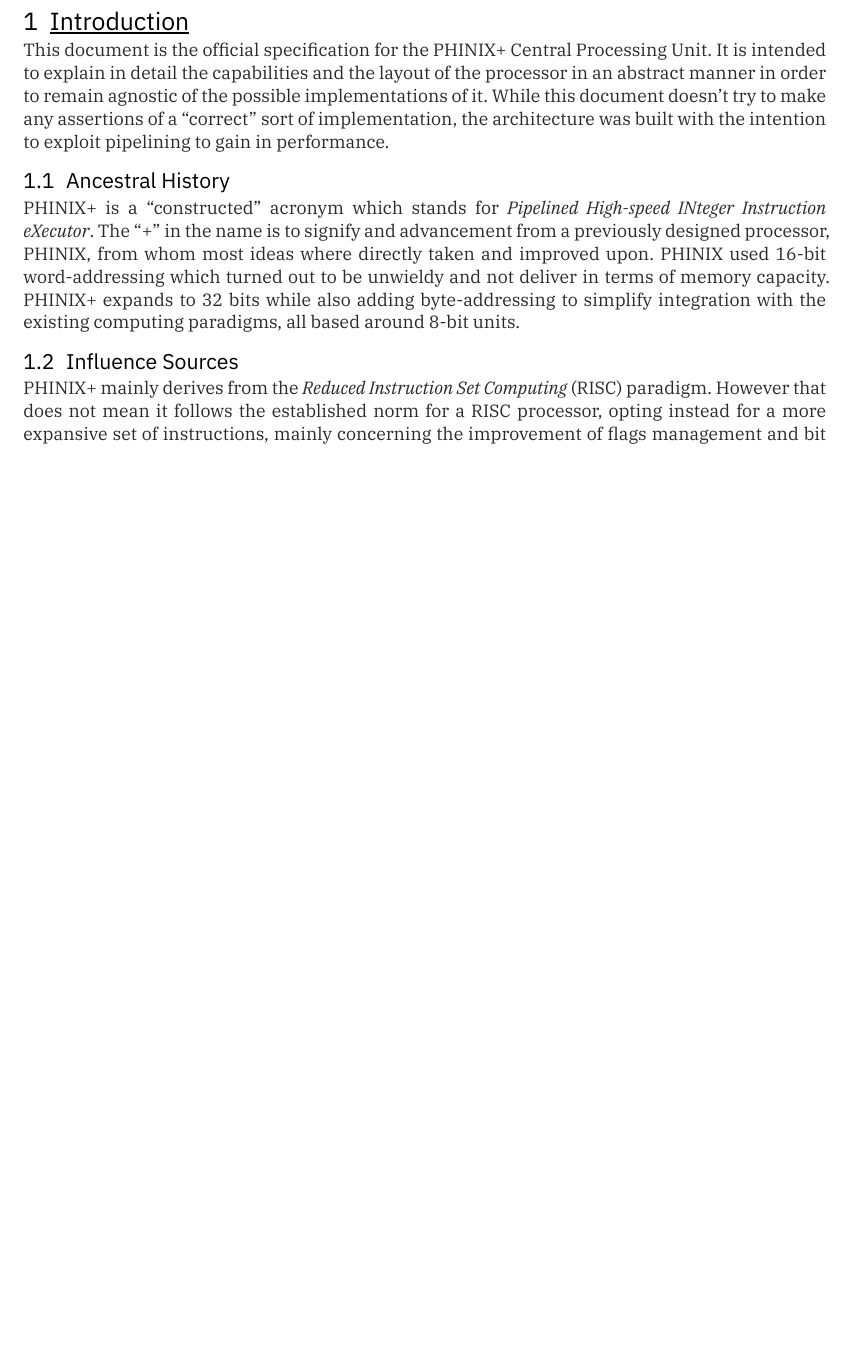
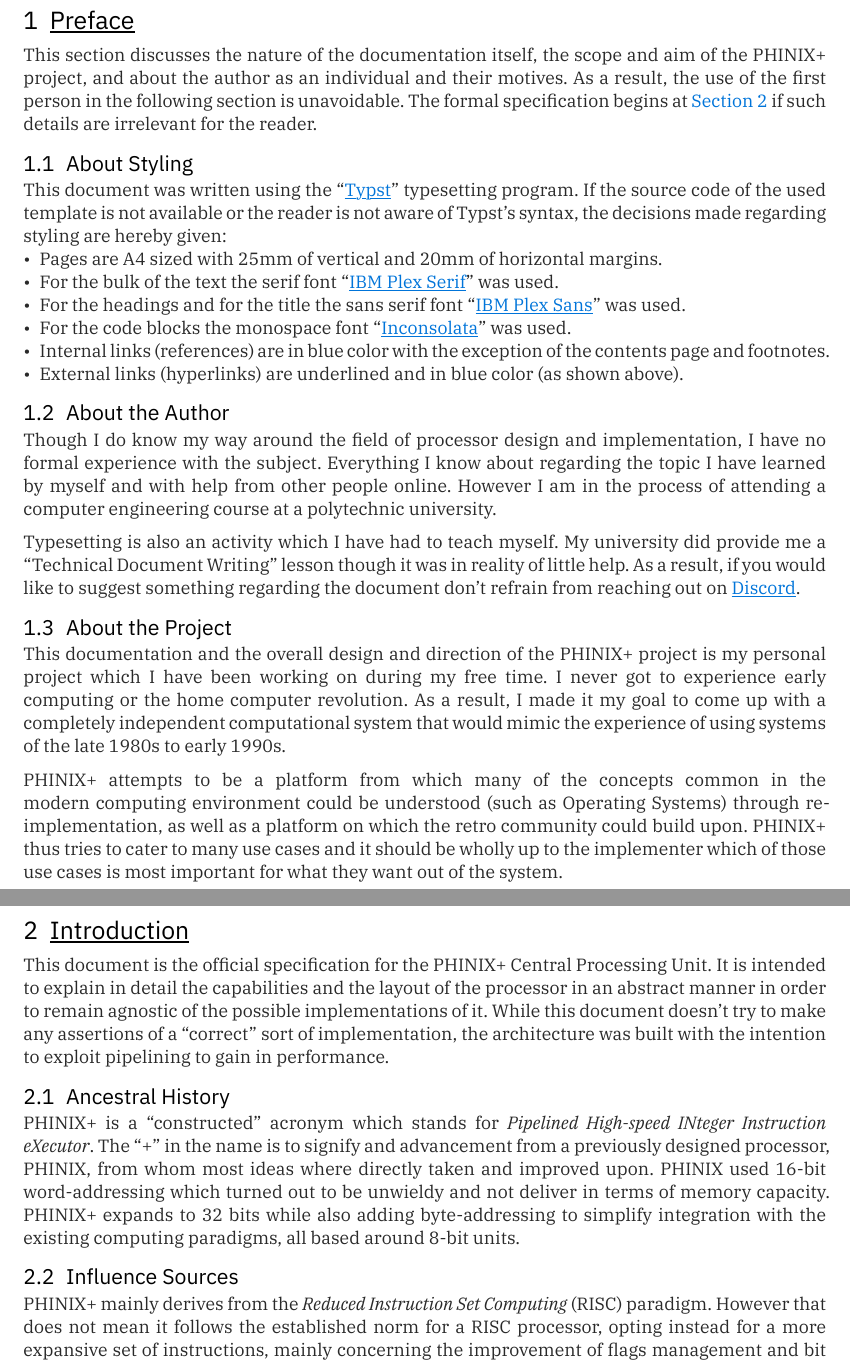
Before and after one commit to phinixplus/docs, a Typst document (source/cpu/cpu.typ, which reads source/cpu/preface.typ): part of page 3 of 3 before the commit and two parts of pages 3 and 4 of 4 after it, the two joined at a grey line, cut at the place of the change, the shorter picture padded with empty space. The pictures show the PDF file documents/cpu.pdf that the author committed with the source.

Commit message:
Preface Section Added
Reworked multi-file system to not use #include in favour of #import.
Added dictionary exceptions for the spell checker VSCode extension.
Added a vertical space between top level headings and the following text.
Version 0.2.0 of the CPU document.

```diff
--- /dev/null
+++ b/source/cpu/preface.typ
@@ -0,0 +1 @@
+#let preface = [
@@ -0,0 +8,52 @@
+= Preface
+This section discusses the nature of the documentation itself, the scope and
+aim of the PHINIX+ project, and about the author as an individual and their
+motives. As a result, the use of the first person in the following section is
+unavoidable. The formal specification begins at @Introduction if such details
+are irrelevant for the reader.
+
+== About Styling
+This document was written using the "#link("https://typst.app/")[Typst]"
+typesetting program. If the source code of the used template is not available
+or the reader is not aware of Typst's syntax, the decisions made regarding
+styling are hereby given:
+ - Pages are A4 sized with 25mm of vertical and 20mm of horizontal margins.
+ - For the bulk of the text the serif font
+   "#link(serif)[IBM Plex Serif]" was used.
+ - For the headings and for the title the sans serif font
+   "#link(sans)[IBM Plex Sans]" was used.
+ - For the code blocks the monospace font
+   "#link(mono)[Inconsolata]" was used.
+ - Internal links (references) are in blue color with
+   the exception of the contents page and footnotes.
+ - External links (hyperlinks) are underlined and
+   in blue color (as shown above).
+
+== About the Author
+Though I do know my way around the field of processor design and implementation,
+I have no formal experience with the subject. Everything I know about regarding
+the topic I have learned by myself and with help from other people online.
+However I am in the process of attending a computer engineering course at a
+polytechnic university.
+
+Typesetting is also an activity which I have had to teach myself. My university
+did provide me a "Technical Document Writing" lesson though it was in reality
+of little help. As a result, if you would like to suggest something regarding
+the document don't refrain from reaching out on #link(discord-link)[Discord].
+
+== About the Project
+This documentation and the overall design and direction of the PHINIX+ project
+is my personal project which I have been working on during my free time. I never
+got to experience early computing or the home computer revolution. As a result,
+I made it my goal to come up with a completely independent computational system
+that would mimic the experience of using systems of the late 1980s to early
+1990s.
+
+PHINIX+ attempts to be a platform from which many of the concepts common in
+the modern computing environment could be understood (such as Operating Systems)
+through re-implementation, as well as a platform on which the retro community
+could build upon. PHINIX+ thus tries to cater to many use cases and it should
+be wholly up to the implementer which of those use cases is most important for
+what they want out of the system.
+
+]
```
Also changed, not shown: source/cpu/cpu.typ (+3 -2 lines), source/cpu/intro.typ (+5 -1 lines), source/template.typ (+4 -2 lines), documents/cpu.pdf, source/cpu/preface.typ (6 more changed lines).
